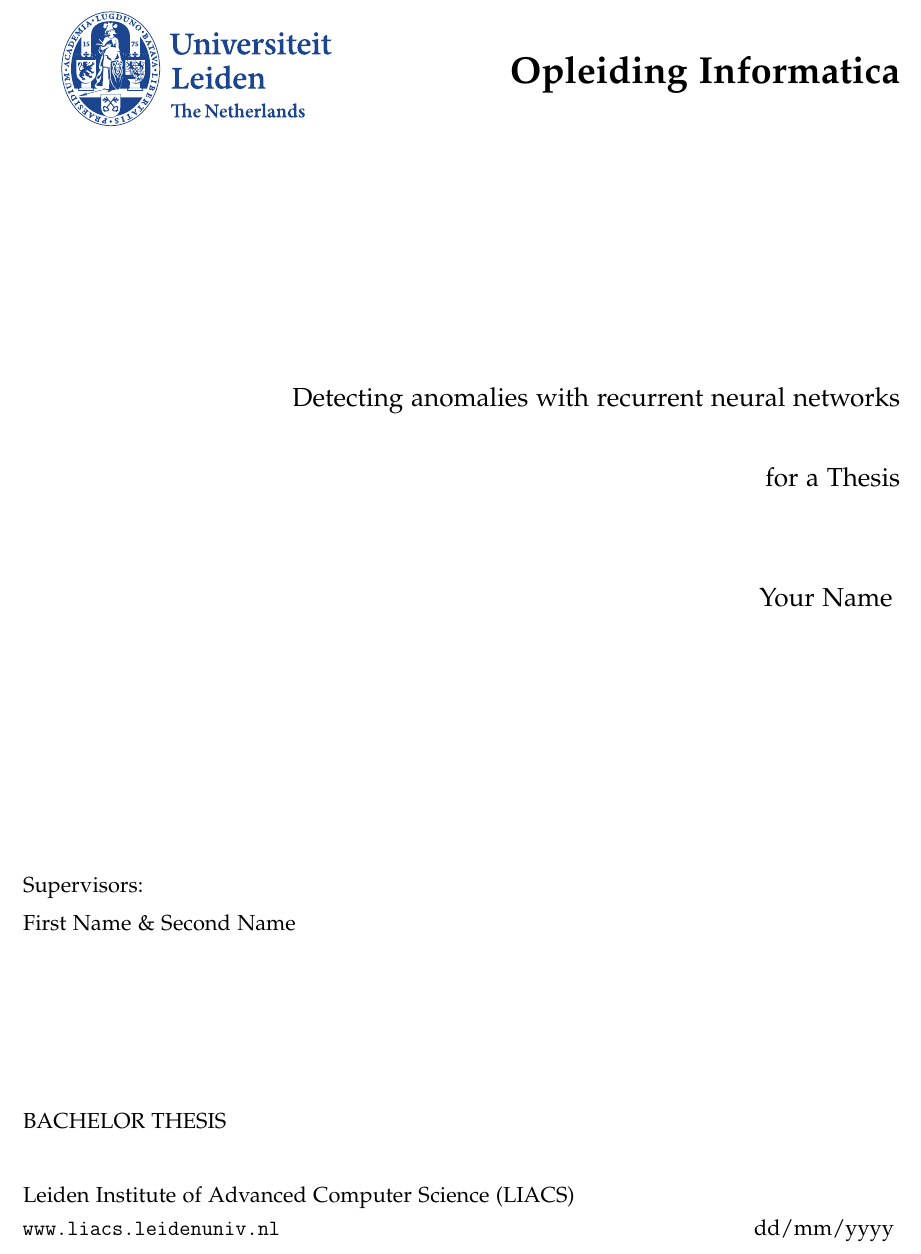
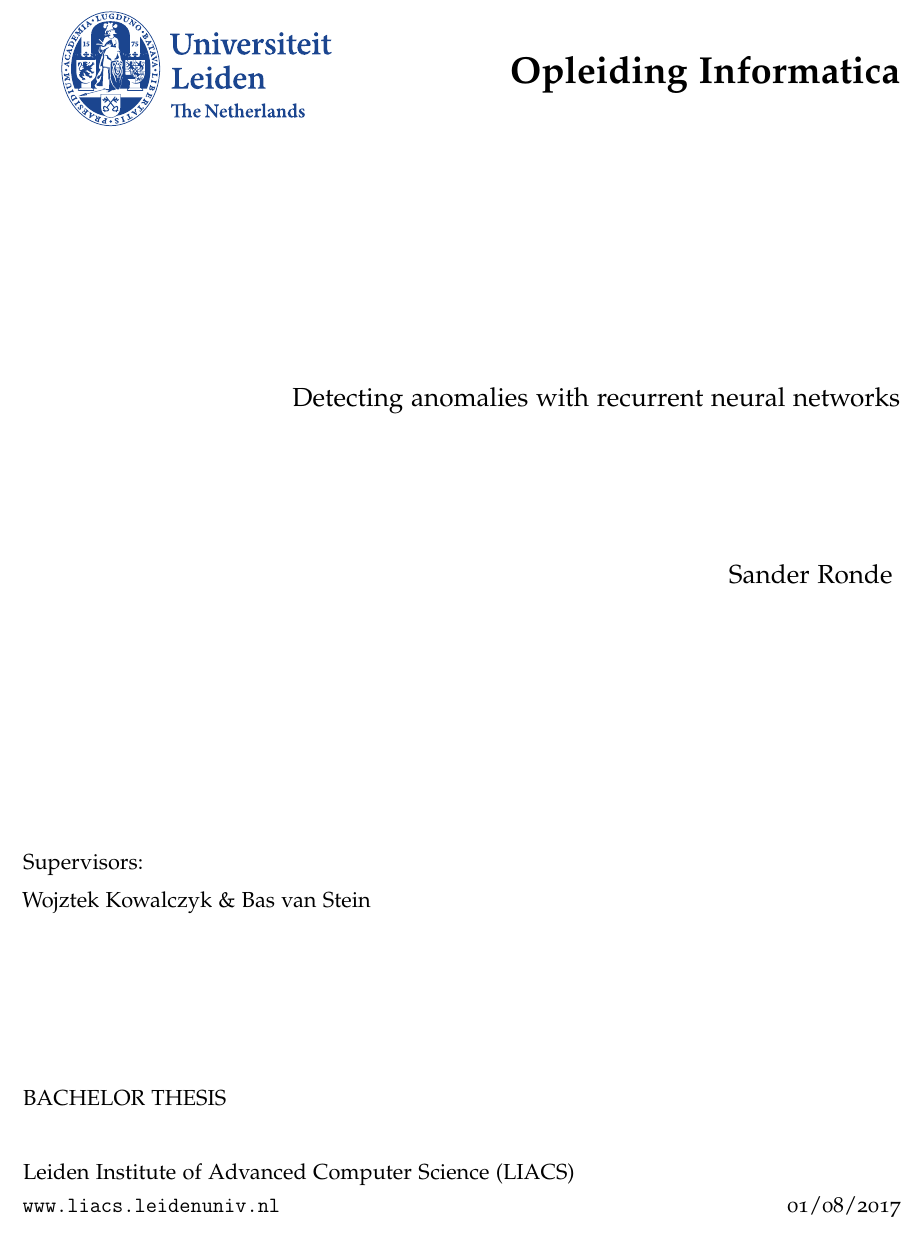
Before and after one commit to SanderRonde/bachelor-thesis, a LaTeX thesis (paper/thesis.tex, which reads paper/titlepage/titlepage.tex): part of page 1 of 10, cut so that both start at the same text. Compiled offline with pdfLaTeX.

Commit message:
filled in missing data

```diff
--- a/paper/titlepage/titlepage.tex
+++ b/paper/titlepage/titlepage.tex
@@ -8,13 +8,9 @@
 \begin{Large}
 \hfill Detecting anomalies with recurrent neural networks
 
-\vspace*{3mm}
+\vspace*{25mm}
 
-\hfill for a Thesis
-
-\vspace*{14mm}
-
-\hfill Your Name
+\hfill Sander Ronde
 \end{Large}
 
 \vspace*{4.5cm}
@@ -22,7 +18,7 @@
 \begin{large}
 
 Supervisors:\\
-First Name \& Second Name
+Wojztek Kowalczyk \& Bas van Stein
 
 
 \vspace*{2.8cm}
@@ -30,5 +26,5 @@ BACHELOR THESIS
 
 \vspace*{5mm}
 Leiden Institute of Advanced Computer Science (LIACS)\\
-\texttt{www.liacs.leidenuniv.nl}\hfill dd/mm/yyyy
+\texttt{www.liacs.leidenuniv.nl}\hfill \today
 \end{large}
```
